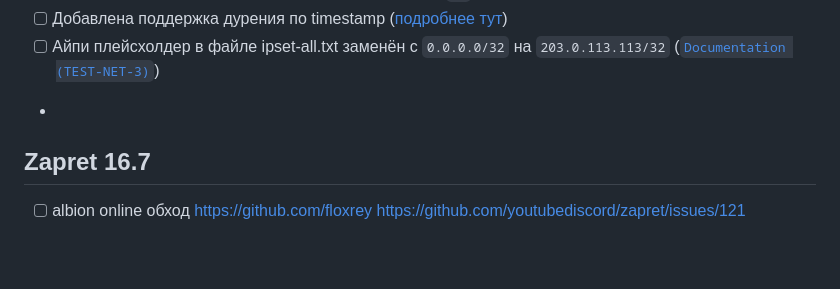
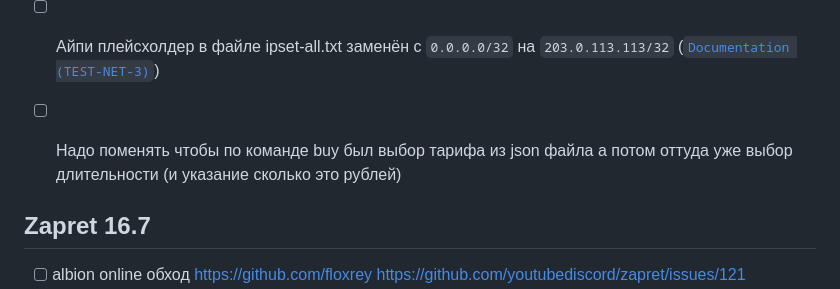
Before and after one commit to youtubediscord/todo, a Markdown page: Zapret/Дорожная карта.md, the part around the change. Drawn GitHub-style; blank space fills up the shorter version.

Commit message:
откат изменений

```diff
--- a/Zapret/Дорожная карта.md
+++ b/Zapret/Дорожная карта.md
@@ -43,7 +43,7 @@
 - [ ] Добавлена поддержка значения `!` в аргументах (для `--dpi-desync-fake-tls`) для установки в сервисы (в самом файле необходимо использовать `^!`)
 - [ ] Добавлена поддержка дурения по timestamp ([подробнее тут](https://github.com/bol-van/zapret?tab=readme-ov-file#%D1%84%D0%B5%D0%B9%D0%BA%D0%B8))
 - [ ] Айпи плейсхолдер в файле ipset-all.txt заменён с `0.0.0.0/32` на `203.0.113.113/32` ([`Documentation (TEST-NET-3)`](https://www.iana.org/assignments/iana-ipv4-special-registry/iana-ipv4-special-registry.xhtml))
--
+ - [ ] Надо поменять чтобы по команде buy был выбор тарифа из json файла а потом оттуда уже выбор длительности (и указание сколько это рублей)
 
 
 ## Zapret 16.7
```
